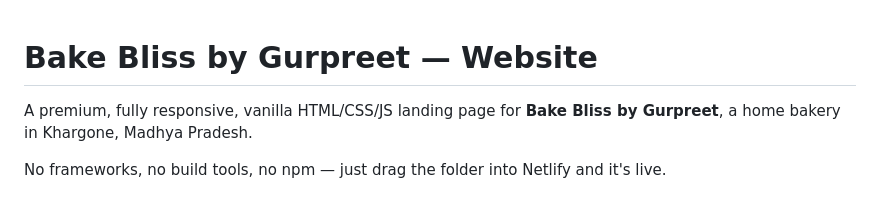
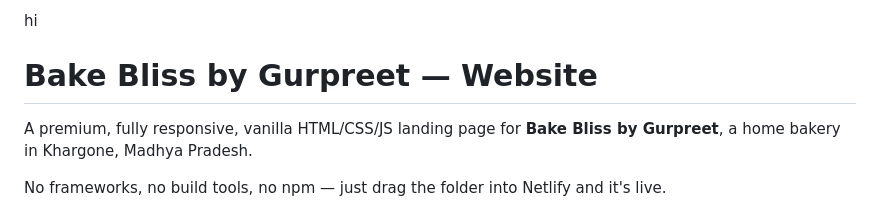
Before and after one commit to KunjeshM24/bake-bliss, a Markdown page: README.md, the part around the change. GitHub-like rendering.

Commit message:
Add greeting to README

```diff
--- a/README.md
+++ b/README.md
@@ -1,3 +1,4 @@
+hi
 # Bake Bliss by Gurpreet — Website
 
 A premium, fully responsive, vanilla HTML/CSS/JS landing page for **Bake Bliss by Gurpreet**,
```
